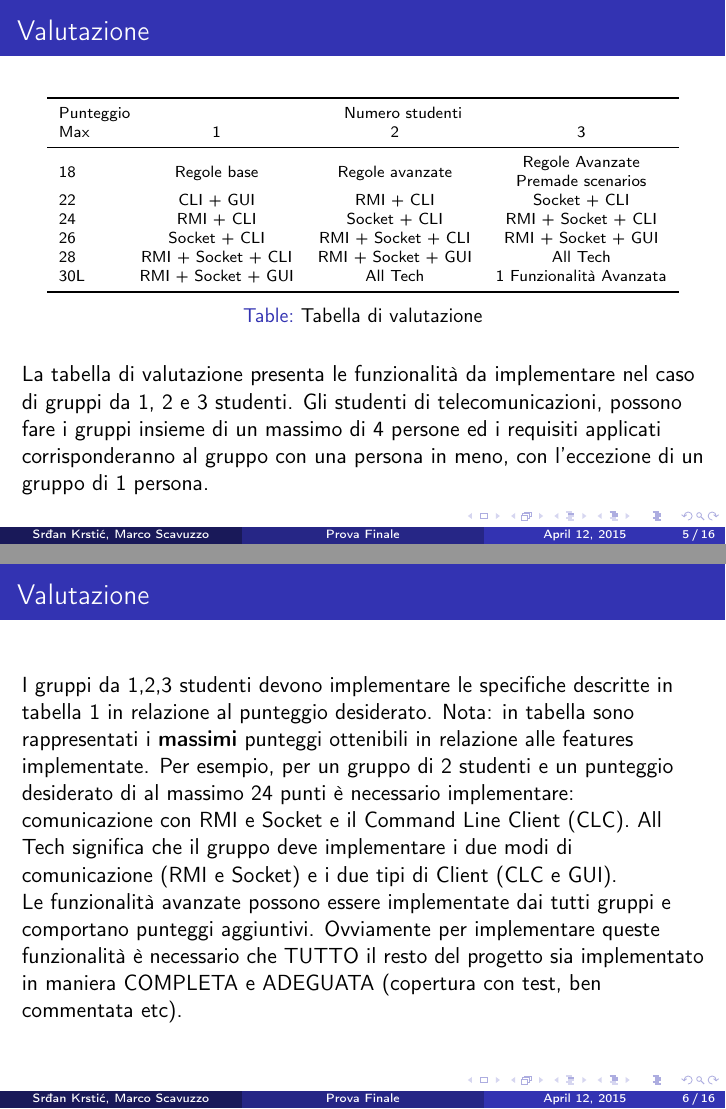
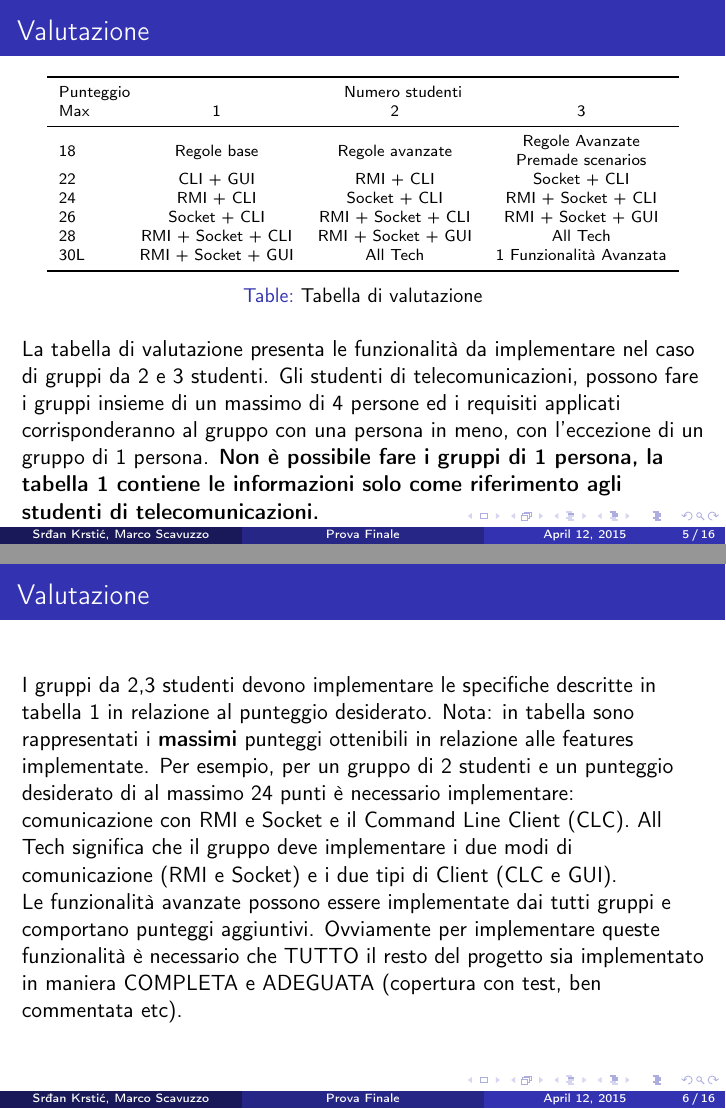
Before and after one commit to deib-polimi/didattica-ing-software, LaTeX slides (Lab/Session 1 - Eclipse, MVN, Git, Sonar, Project/06 - Project/ValutazioneLaboratorio.tex): pages 5 and 6 of 16, joined at a grey line. Compiled offline with pdfLaTeX.

Commit message:
minor correction

```diff
--- a/Lab/Session 1 - Eclipse, MVN, Git, Sonar, Project/06 - Project/ValutazioneLaboratorio.tex
+++ b/Lab/Session 1 - Eclipse, MVN, Git, Sonar, Project/06 - Project/ValutazioneLaboratorio.tex
@@ -226,11 +226,14 @@ All Tech &
 
 
 La tabella di valutazione presenta le funzionalit\`a da implementare
-nel caso di gruppi da 1, 2 e 3 studenti.
+nel caso di gruppi da 2 e 3 studenti.
 Gli studenti di telecomunicazioni, possono fare i gruppi insieme di un
 massimo di 4 persone ed i requisiti applicati corrisponderanno al
 gruppo con una persona in meno, con l'eccezione di un gruppo di 1
 persona.
+\textbf{Non \`e possibile fare i gruppi di 1 persona, la
+  tabella~\ref{TabellaDiValutazione} contiene le informazioni solo
+  come riferimento agli studenti di telecomunicazioni.}
 
 \end{frame}
 
@@ -238,7 +241,7 @@ persona.
 
 \begin{frame}
 \frametitle{Valutazione}
-I gruppi da 1,2,3 studenti devono implementare  le specifiche
+I gruppi da 2,3 studenti devono implementare  le specifiche
 descritte in tabella~\ref{TabellaDiValutazione} in relazione al
 punteggio desiderato. Nota: in tabella sono rappresentati i
 \textbf{massimi} punteggi ottenibili in relazione alle features
```
